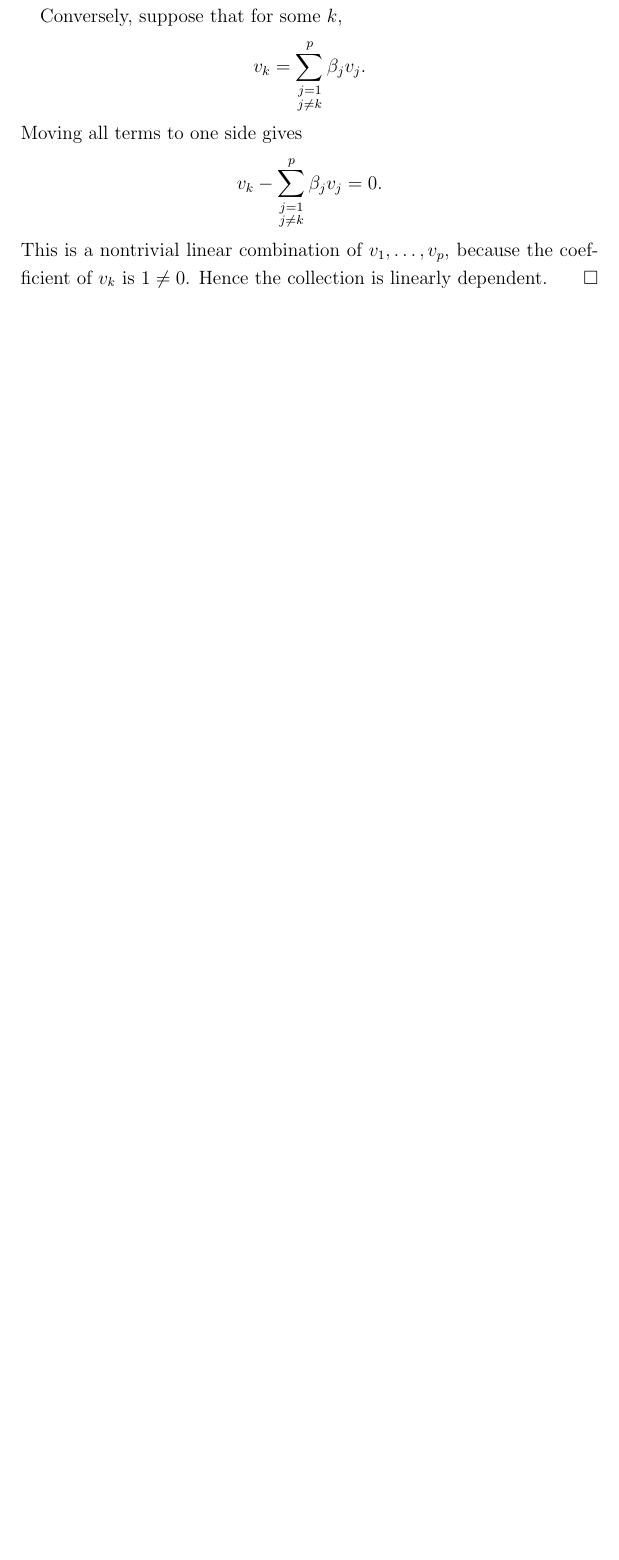
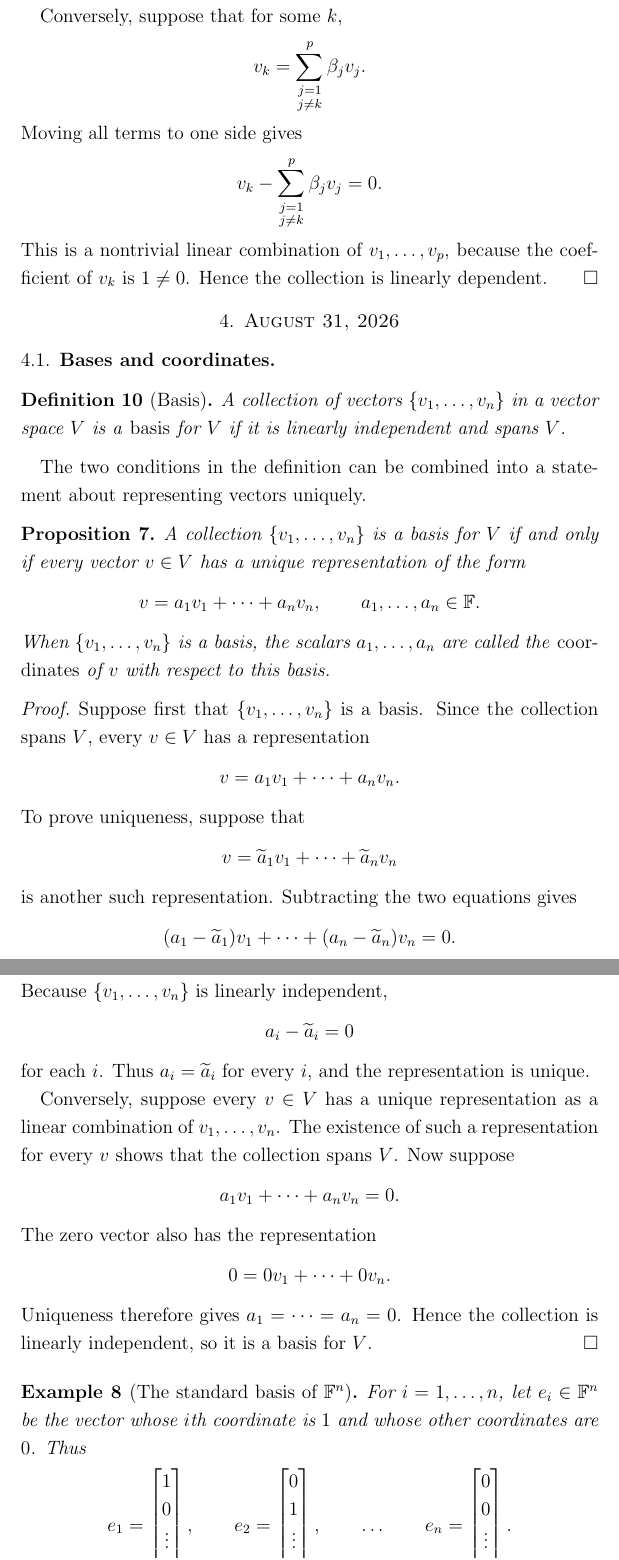
Before and after one commit to RayQian2003/course-notes, a LaTeX paper (math-535-linear-algebra/main.tex, which reads math-535-linear-algebra/lectures/2026-08-31.tex): part of page 10 of 10 before the commit and two parts of pages 10 and 11 of 13 after it, the two joined at a grey line, cut so that both start at the same text, the shorter picture padded with empty space. Compiled offline with pdfLaTeX.

Commit message:
updateon linear algebra on 0831

```diff
--- /dev/null
+++ b/math-535-linear-algebra/lectures/2026-08-31.tex
@@ -0,0 +1,70 @@
+\section{August 31, 2026}
+
+\subsection{Bases and coordinates}
+
+\begin{definition}[Basis]
+  A collection of vectors $\{v_1,\ldots,v_n\}$ in a vector space $V$ is
+  a \emph{basis} for $V$ if it is linearly independent and spans $V$.
+\end{definition}
+
+The two conditions in the definition can be combined into a statement
+about representing vectors uniquely.
+
+\begin{proposition}
+  A collection $\{v_1,\ldots,v_n\}$ is a basis for $V$ if and only if
+  every vector $v\in V$ has a unique representation of the form
+  \[
+    v=a_1v_1+\cdots+a_nv_n,
+    \qquad a_1,\ldots,a_n\in\bb{F}.
+  \]
+  When $\{v_1,\ldots,v_n\}$ is a basis, the scalars
+  $a_1,\ldots,a_n$ are called the \emph{coordinates} of $v$ with respect
+  to this basis.
+\end{proposition}
+
+\begin{proof}
+  Suppose first that $\{v_1,\ldots,v_n\}$ is a basis. Since the
+  collection spans $V$, every $v\in V$ has a representation
+  \[
+    v=a_1v_1+\cdots+a_nv_n.
+  \]
+  To prove uniqueness, suppose that
+  \[
+    v=\widetilde a_1v_1+\cdots+\widetilde a_nv_n
+  \]
+  is another such representation. Subtracting the two equations gives
+  \[
+    (a_1-\widetilde a_1)v_1+\cdots
+      +(a_n-\widetilde a_n)v_n=0.
+  \]
+  Because $\{v_1,\ldots,v_n\}$ is linearly independent,
+  \[
+    a_i-\widetilde a_i=0
+  \]
+  for each $i$. Thus $a_i=\widetilde a_i$ for every $i$, and the
+  representation is unique.
+
+  Conversely, suppose every $v\in V$ has a unique representation as a
+  linear combination of $v_1,\ldots,v_n$. The existence of such a
+  representation for every $v$ shows that the collection spans $V$.
+  Now suppose
+  \[
+    a_1v_1+\cdots+a_nv_n=0.
+  \]
+  The zero vector also has the representation
+  \[
+    0=0v_1+\cdots+0v_n.
+  \]
+  Uniqueness therefore gives $a_1=\cdots=a_n=0$. Hence the collection is
+  linearly independent, so it is a basis for $V$.
+\end{proof}
+
+\begin{example}[The standard basis of $\bb{F}^n$]
+  For $i=1,\ldots,n$, let $e_i\in\bb{F}^n$ be the vector whose $i$th
+  coordinate is $1$ and whose other coordinates are $0$. Thus
+  \[
+    e_1=\begin{bmatrix}1\\0\\\vdots\\0\end{bmatrix},
+    \qquad
+    e_2=\begin{bmatrix}0\\1\\\vdots\\0\end{bmatrix},
+    \qquad\ldots\qquad
+    e_n=\begin{bmatrix}0\\0\\\vdots\\1\end{bmatrix}.
```
Also changed, not shown: math-535-linear-algebra/main.tex (+1 -0 lines), math-535-linear-algebra/main.pdf, math-535-linear-algebra/lectures/2026-08-31.tex (97 more changed lines).
